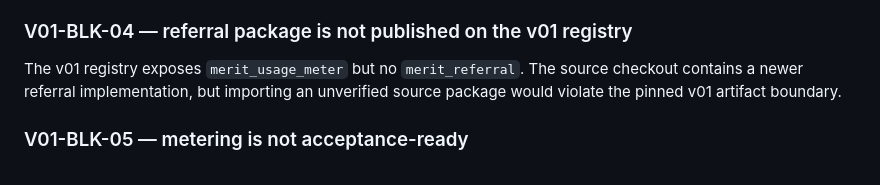
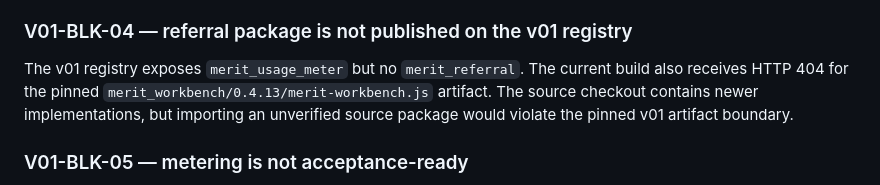
Before and after one commit to Mr-PI-Bala/merit-vdemo, a Markdown page: merit-vdemo docs/IAR/BLOCKED.md, the part around the change. GitHub-like rendering.

Commit message:
docs: record missing v01 workbench artifact

```diff
--- a/merit-vdemo docs/IAR/BLOCKED.md
+++ b/merit-vdemo docs/IAR/BLOCKED.md
@@ -37,7 +37,7 @@ The live gateway health response identifies AMA, journal, and leaderboard as `ne
 
 ### V01-BLK-04 — referral package is not published on the v01 registry
 
-The v01 registry exposes `merit_usage_meter` but no `merit_referral`. The source checkout contains a newer referral implementation, but importing an unverified source package would violate the pinned v01 artifact boundary.
+The v01 registry exposes `merit_usage_meter` but no `merit_referral`. The current build also receives HTTP 404 for the pinned `merit_workbench/0.4.13/merit-workbench.js` artifact. The source checkout contains newer implementations, but importing an unverified source package would violate the pinned v01 artifact boundary.
 
 ### V01-BLK-05 — metering is not acceptance-ready
 
```
